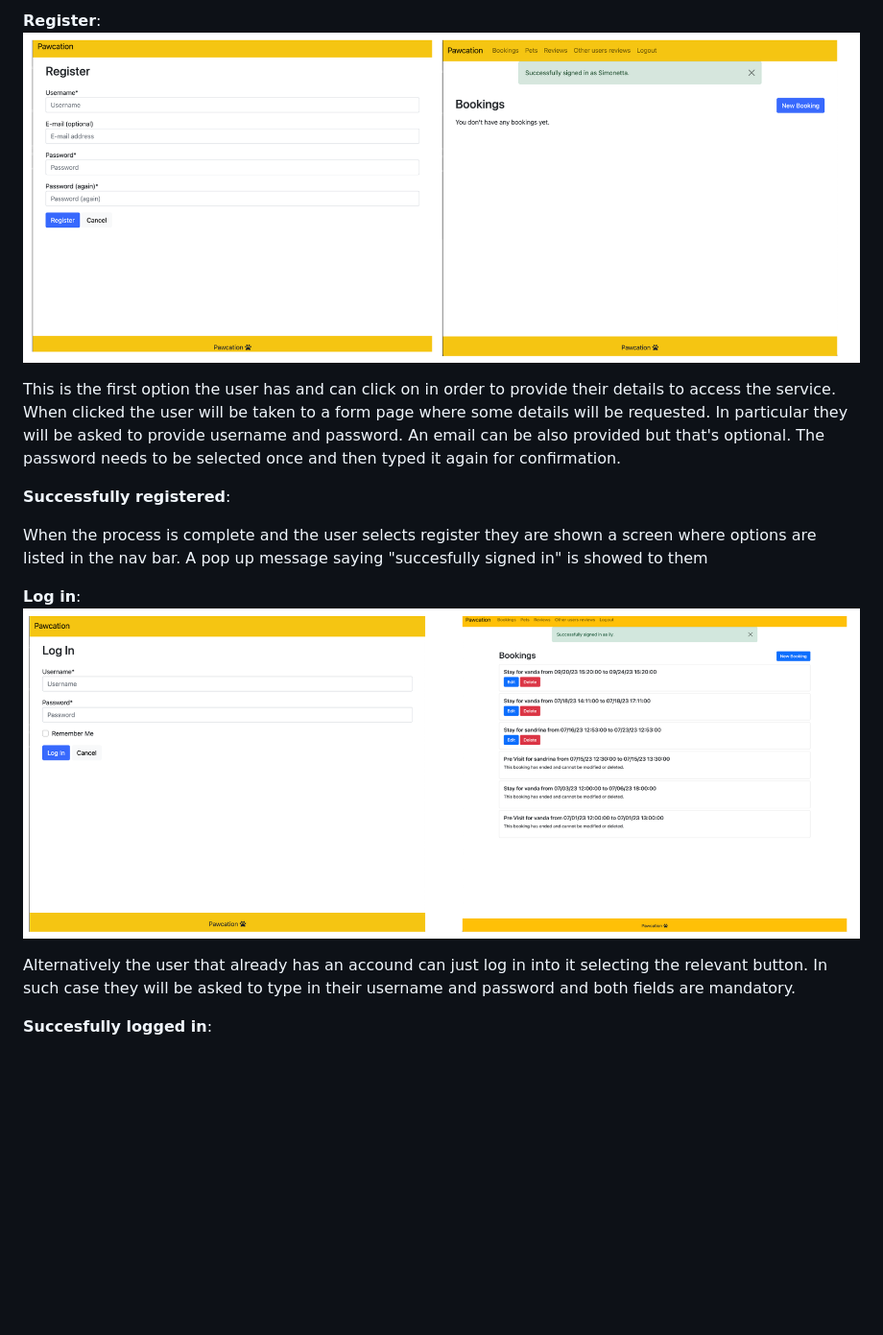
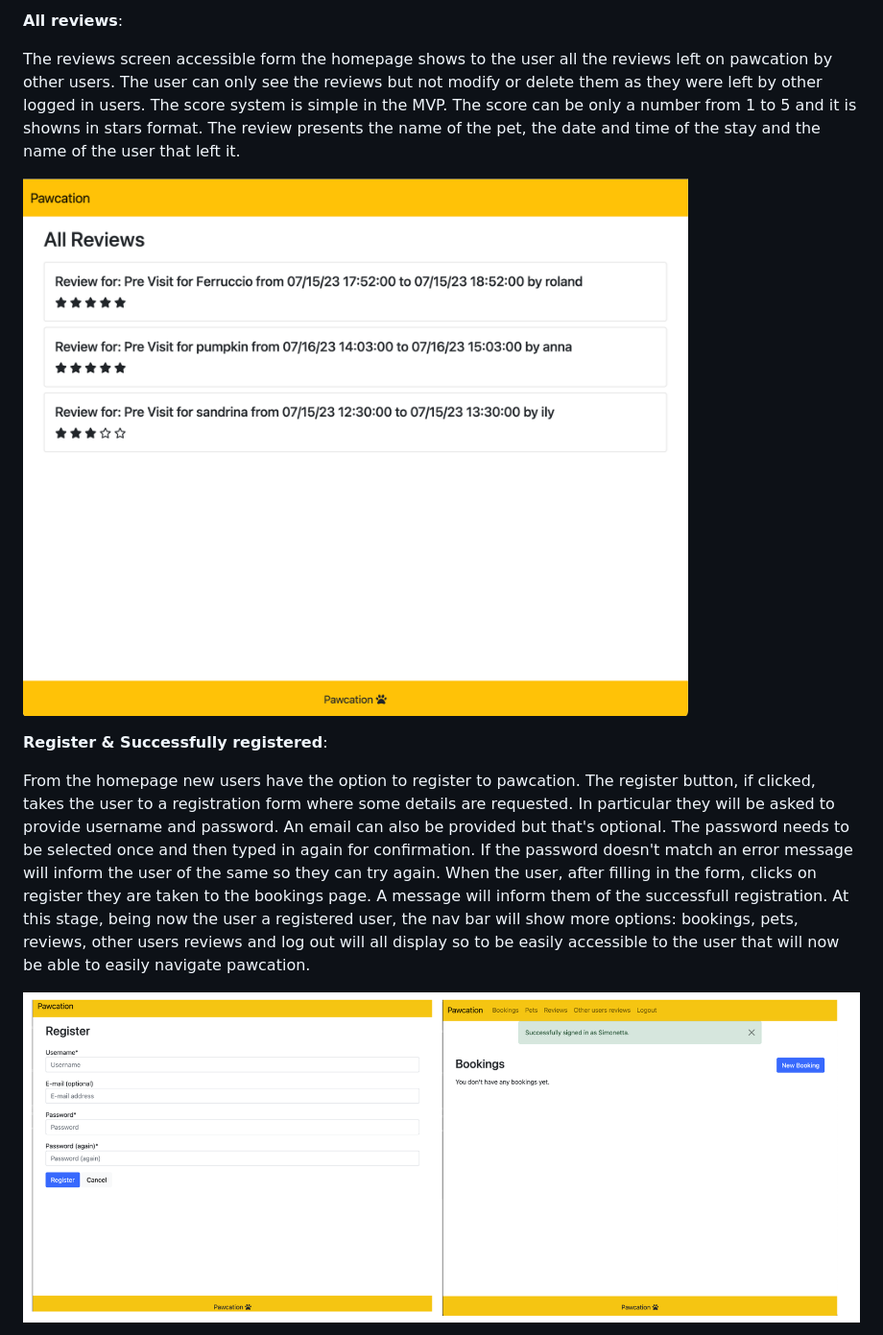
Before and after one commit to ilaria-barletta/pawcation, a Markdown page: README.md, the part around the change printed below. Shown: that part at 96% size. Drawn GitHub-style; blank space fills up the shorter version.

```diff
--- a/README.md
+++ b/README.md
@@ -62,20 +62,16 @@ __All reviews__: ![reviews page as reachable form home page](static/assets/image
 
-__Register__: ![Registration form and registration successfull message](static/assets/images/registration-pawcation.png)
+__All reviews__:
 
-This is the first option the user has and can click on in order to provide their details to access the service.
-When clicked the user will be taken to a form page where some details will be requested.
-In particular they will be asked to provide username and password. An email can be also provided but that's optional.
-The password needs to be selected once and then typed it again for confirmation.
+The reviews screen accessible form the homepage shows to the user all the reviews left on pawcation by other users. The user can only see the reviews but not modify or delete them as they were left by other logged in users. The score system is simple in the MVP. The score can be only a number from 1 to 5 and it is showns in stars format. The review presents the name of the pet, the date and time of the stay and the name of the user that left it.
 
-__Successfully registered__:
+![reviews page as reachable form home page](static/assets/images/all-reviews-list.png)
 
-When the process is complete and the user selects register they are shown a screen where options are listed in the nav bar.
-A pop up message saying "succesfully signed in" is showed to them
+__Register & Successfully registered__:
 
-__Log in__: ![log in form and log in successfull message](static/assets/images/login-pawcation.png)
+From the homepage new users have the option to register to pawcation. The register button, if clicked, takes the user to a registration form where some details are requested.
+In particular they will be asked to provide username and password. An email can also be provided but that's optional.
+The password needs to be selected once and then typed in again for confirmation. If the password doesn't match an error message will inform the user of the same so they can try again. When the user, after filling in the form, clicks on register they are taken to the bookings page. A message will inform them of the successfull registration. At this stage, being now the user a registered user, the nav bar will show more options: bookings, pets, reviews, other users reviews and log out will all display so to be easily accessible to the user that will now be able to easily navigate pawcation.
 
-Alternatively the user that already has an accound can just log in into it selecting the relevant button.
-In such case they will be asked to type in their username and password and both fields are mandatory.
+![Registration form and registration successfull message](static/assets/images/registration-pawcation.png)
 
-__Succesfully logged in__:
 
```
Also changed, not shown: other parts of README.md (+24 -4 lines), static/assets/images/bookings-lists-booking-type.png, 1 other file.
